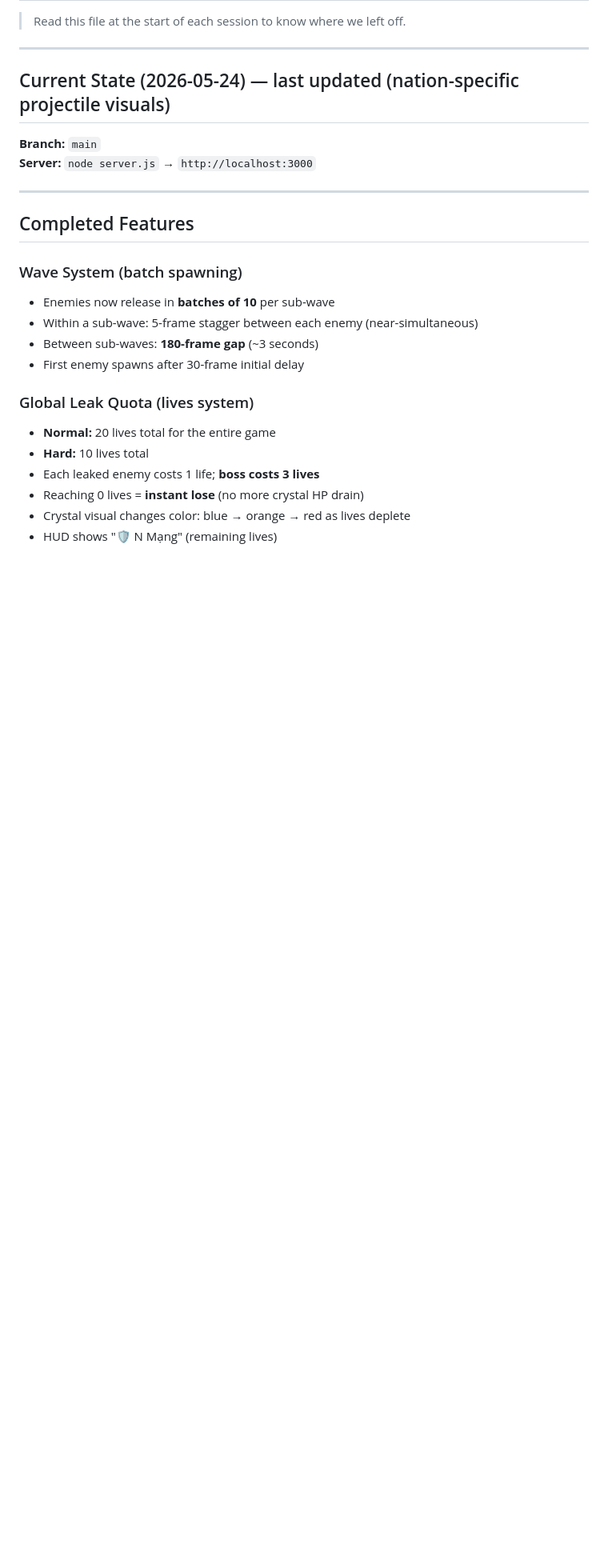
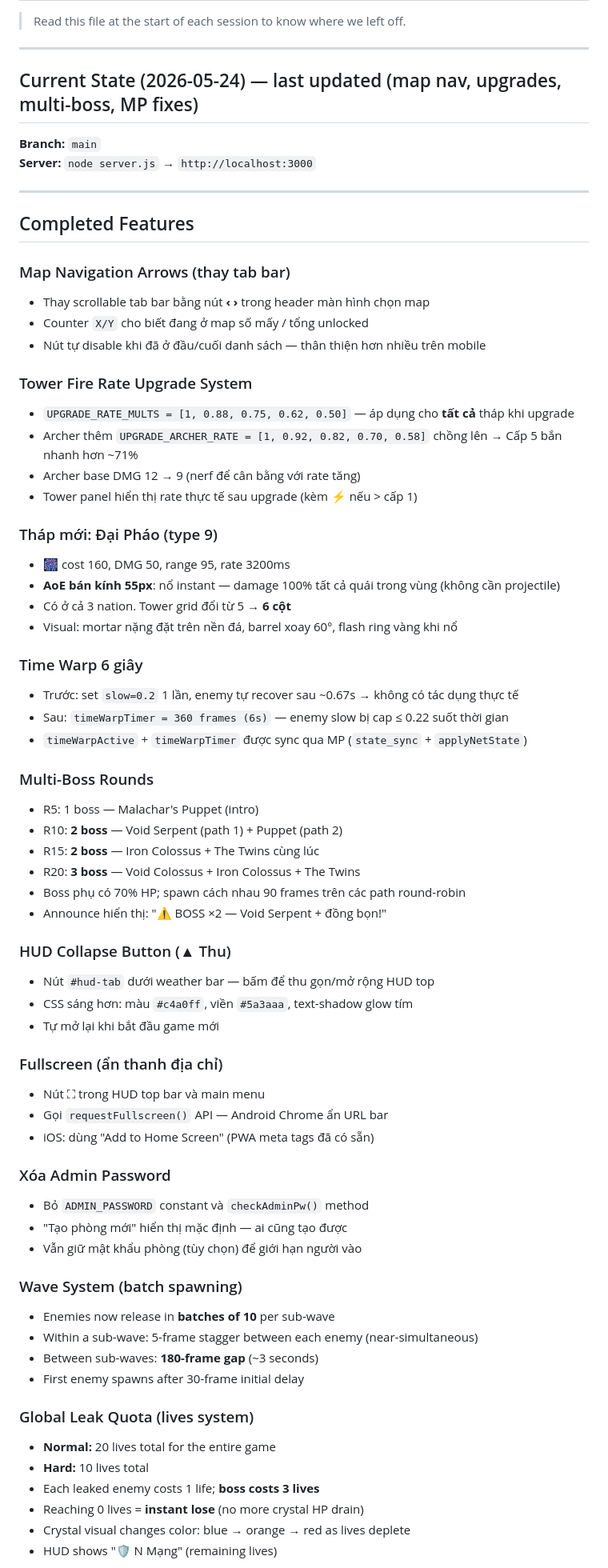
Before and after one commit to pmchau2510/last-bastion, a Markdown page: PROGRESS.md, the part around one of its changes. Shown at 80% size. GitHub-like rendering; blank space fills up the shorter version.

```diff
--- a/PROGRESS.md
+++ b/PROGRESS.md
@@ -4,7 +4,7 @@
 
 ---
 
-## Current State (2026-05-24) — last updated (nation-specific projectile visuals)
+## Current State (2026-05-24) — last updated (map nav, upgrades, multi-boss, MP fixes)
 
 **Branch:** `main`
 **Server:** `node server.js` → `http://localhost:3000`
@@ -12,6 +12,51 @@
 ---
 
 ## Completed Features
+
+### Map Navigation Arrows (thay tab bar)
+- Thay scrollable tab bar bằng nút **‹ ›** trong header màn hình chọn map
+- Counter `X/Y` cho biết đang ở map số mấy / tổng unlocked
+- Nút tự disable khi đã ở đầu/cuối danh sách — thân thiện hơn nhiều trên mobile
+
+### Tower Fire Rate Upgrade System
+- `UPGRADE_RATE_MULTS = [1, 0.88, 0.75, 0.62, 0.50]` — áp dụng cho **tất cả** tháp khi upgrade
+- Archer thêm `UPGRADE_ARCHER_RATE = [1, 0.92, 0.82, 0.70, 0.58]` chồng lên → Cấp 5 bắn nhanh hơn ~71%
+- Archer base DMG 12 → 9 (nerf để cân bằng với rate tăng)
+- Tower panel hiển thị rate thực tế sau upgrade (kèm ⚡ nếu > cấp 1)
+
+### Tháp mới: Đại Pháo (type 9)
+- 🎆 cost 160, DMG 50, range 95, rate 3200ms
+- **AoE bán kính 55px**: nổ instant — damage 100% tất cả quái trong vùng (không cần projectile)
+- Có ở cả 3 nation. Tower grid đổi từ 5 → **6 cột**
+- Visual: mortar nặng đặt trên nền đá, barrel xoay 60°, flash ring vàng khi nổ
+
+### Time Warp 6 giây
+- Trước: set `slow=0.2` 1 lần, enemy tự recover sau ~0.67s → không có tác dụng thực tế
+- Sau: `timeWarpTimer = 360 frames (6s)` — enemy slow bị cap ≤ 0.22 suốt thời gian
+- `timeWarpActive` + `timeWarpTimer` được sync qua MP (`state_sync` + `applyNetState`)
+
+### Multi-Boss Rounds
+- R5: 1 boss — Malachar's Puppet (intro)
+- R10: **2 boss** — Void Serpent (path 1) + Puppet (path 2)
+- R15: **2 boss** — Iron Colossus + The Twins cùng lúc
+- R20: **3 boss** — Void Colossus + Iron Colossus + The Twins
+- Boss phụ có 70% HP; spawn cách nhau 90 frames trên các path round-robin
+- Announce hiển thị: "⚠️ BOSS ×2 — Void Serpent + đồng bọn!"
+
+### HUD Collapse Button (▲ Thu)
+- Nút `#hud-tab` dưới weather bar — bấm để thu gọn/mở rộng HUD top
+- CSS sáng hơn: màu `#c4a0ff`, viền `#5a3aaa`, text-shadow glow tím
+- Tự mở lại khi bắt đầu game mới
+
+### Fullscreen (ẩn thanh địa chỉ)
+- Nút ⛶ trong HUD top bar và main menu
+- Gọi `requestFullscreen()` API — Android Chrome ẩn URL bar
+- iOS: dùng "Add to Home Screen" (PWA meta tags đã có sẵn)
+
+### Xóa Admin Password
+- Bỏ `ADMIN_PASSWORD` constant và `checkAdminPw()` method
+- "Tạo phòng mới" hiển thị mặc định — ai cũng tạo được
+- Vẫn giữ mật khẩu phòng (tùy chọn) để giới hạn người vào
 
 ### Wave System (batch spawning)
 - Enemies now release in **batches of 10** per sub-wave
```
Also changed, not shown: other parts of PROGRESS.md (+3 -7 lines), LAST_BASTION_GDD.md (+26 -18 lines).
